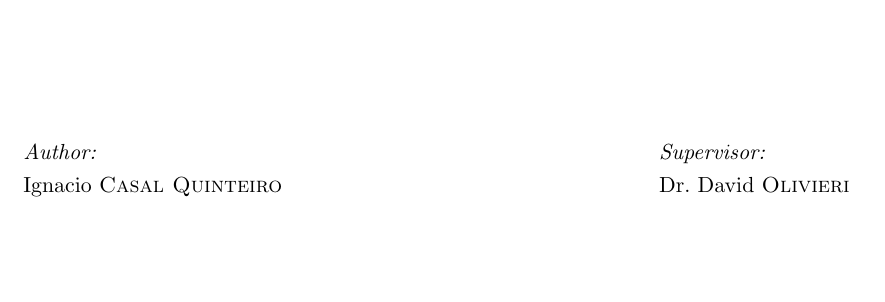
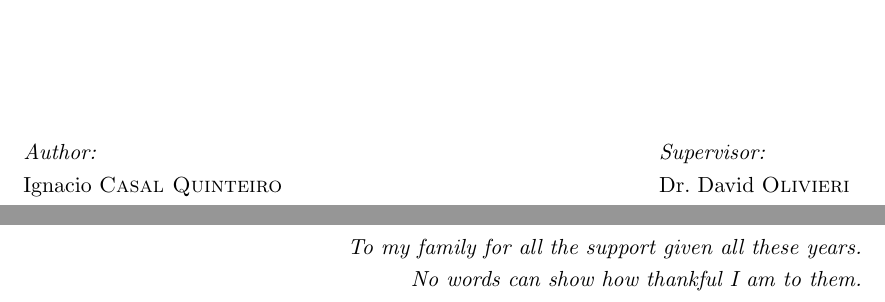
Before and after one commit to nacho/project-doc, a LaTeX thesis (main.tex, which reads dedication.tex): part of page 1 of 112 before the commit and two parts of pages 1 and 3 of 114 after it, the two joined at a grey line, cut so that both start at the same text, the shorter picture padded with empty space. Compiled offline with pdfLaTeX.

Commit message:
Add dedication chapter

```diff
--- /dev/null
+++ b/dedication.tex
@@ -0,0 +1,10 @@
+% mainfile:main.tex
+
+\chapter*{}
+
+\begin{flushright}
+  \textit{
+    To my family for all the support given all these years.\\
+    No words can show how thankful I am to them.
+  }
+\end{flushright}
```
Also changed, not shown: main.tex (+7 -0 lines).
